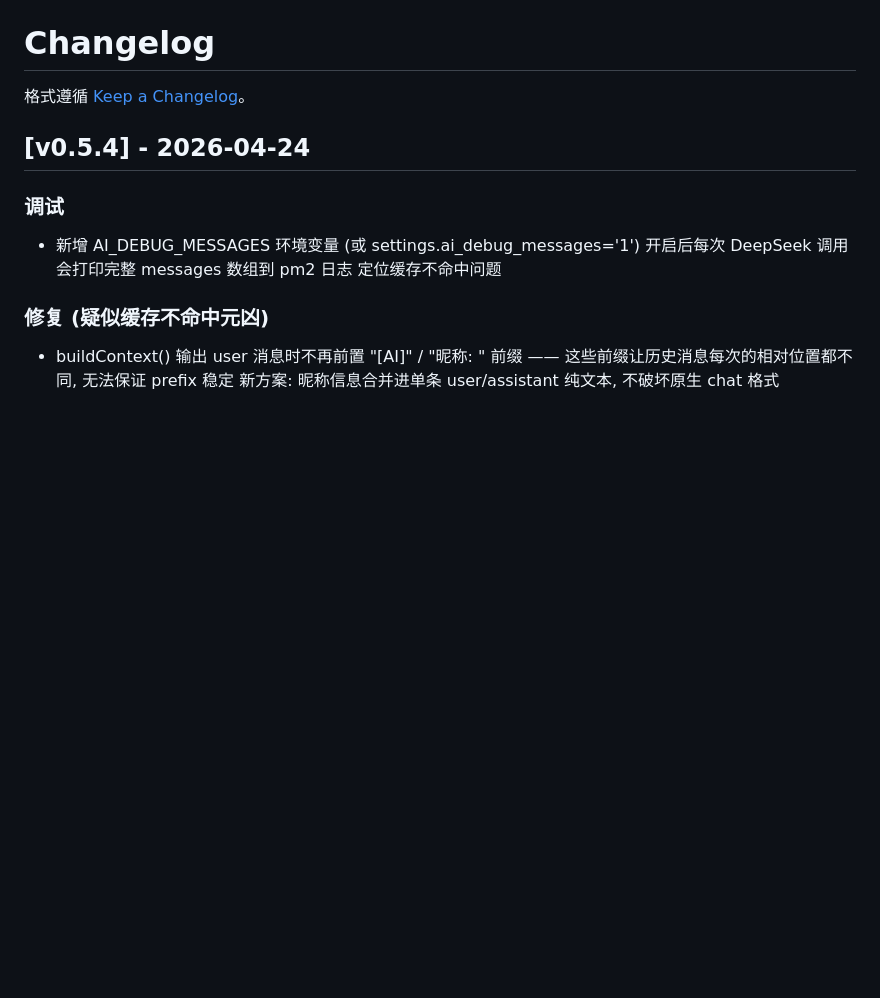
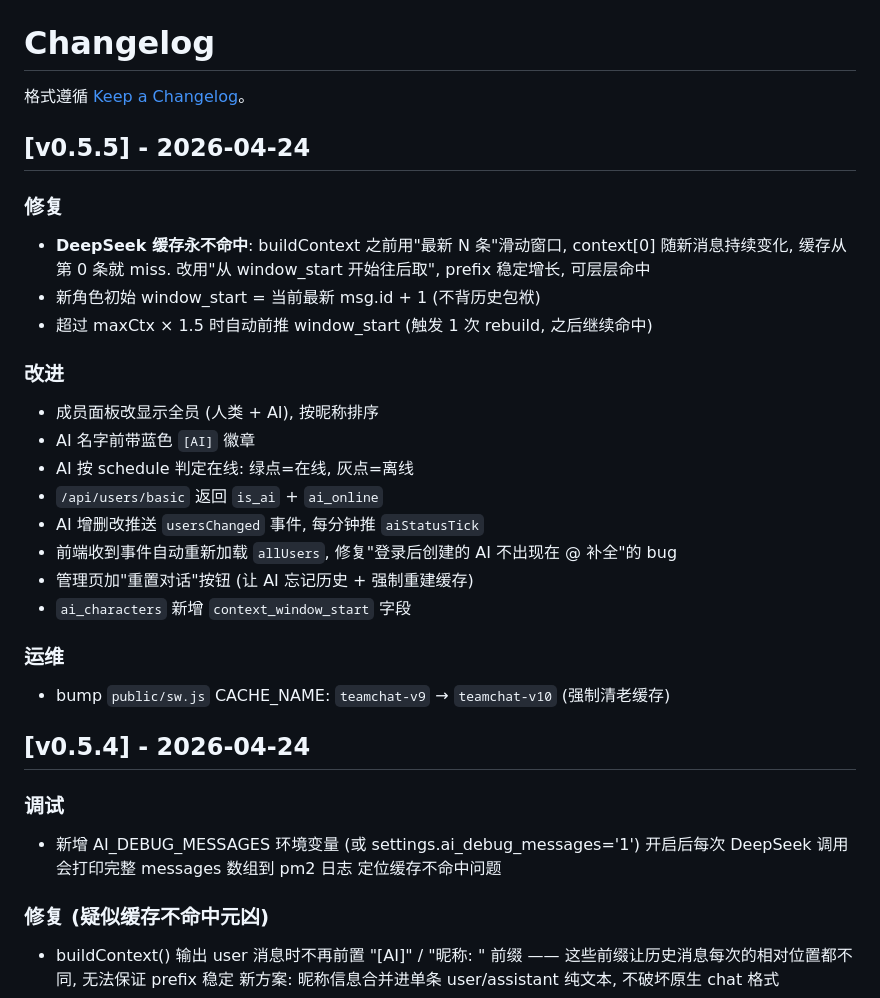
Before and after one commit to ttmanthatman/tm2, a Markdown page: CHANGELOG.md, the part around the change. Drawn GitHub-style; blank space fills up the shorter version.

Commit message:
docs: CHANGELOG v0.5.5

```diff
--- a/CHANGELOG.md
+++ b/CHANGELOG.md
@@ -1,6 +1,25 @@
 # Changelog
 
 格式遵循 [Keep a Changelog](https://keepachangelog.com/zh-CN/)。
+## [v0.5.5] - 2026-04-24
+
+### 修复
+- **DeepSeek 缓存永不命中**: buildContext 之前用"最新 N 条"滑动窗口, context[0] 随新消息持续变化, 缓存从第 0 条就 miss. 改用"从 window_start 开始往后取", prefix 稳定增长, 可层层命中
+- 新角色初始 window_start = 当前最新 msg.id + 1 (不背历史包袱)
+- 超过 maxCtx × 1.5 时自动前推 window_start (触发 1 次 rebuild, 之后继续命中)
+
+### 改进
+- 成员面板改显示全员 (人类 + AI), 按昵称排序
+- AI 名字前带蓝色 `[AI]` 徽章
+- AI 按 schedule 判定在线: 绿点=在线, 灰点=离线
+- `/api/users/basic` 返回 `is_ai` + `ai_online`
+- AI 增删改推送 `usersChanged` 事件, 每分钟推 `aiStatusTick`
+- 前端收到事件自动重新加载 `allUsers`, 修复"登录后创建的 AI 不出现在 @ 补全"的 bug
+- 管理页加"重置对话"按钮 (让 AI 忘记历史 + 强制重建缓存)
+- `ai_characters` 新增 `context_window_start` 字段
+
+### 运维
+- bump `public/sw.js` CACHE_NAME: `teamchat-v9` → `teamchat-v10` (强制清老缓存)
 
 ## [v0.5.4] - 2026-04-24
 ### 调试
```
Also changed, not shown: CLAUDE_CONTEXT.md (+1 -1 lines).
